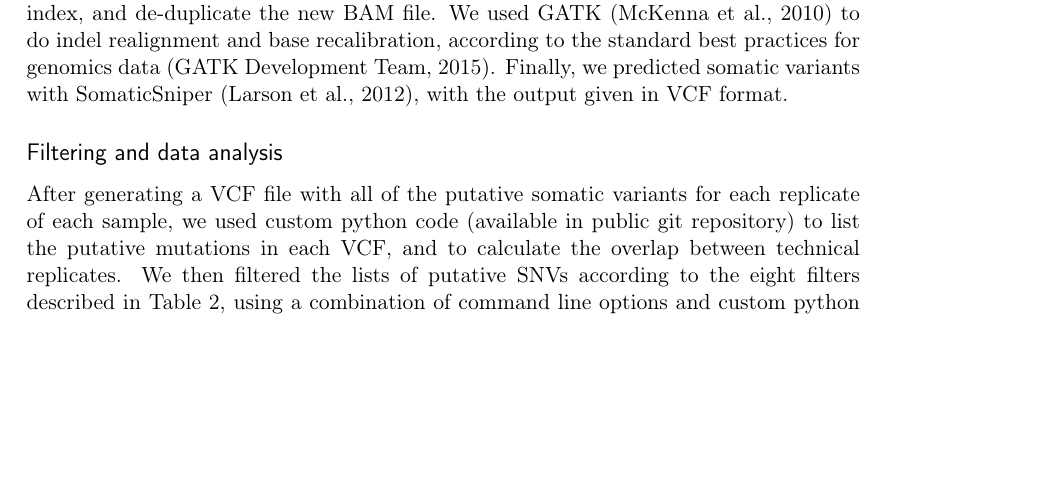
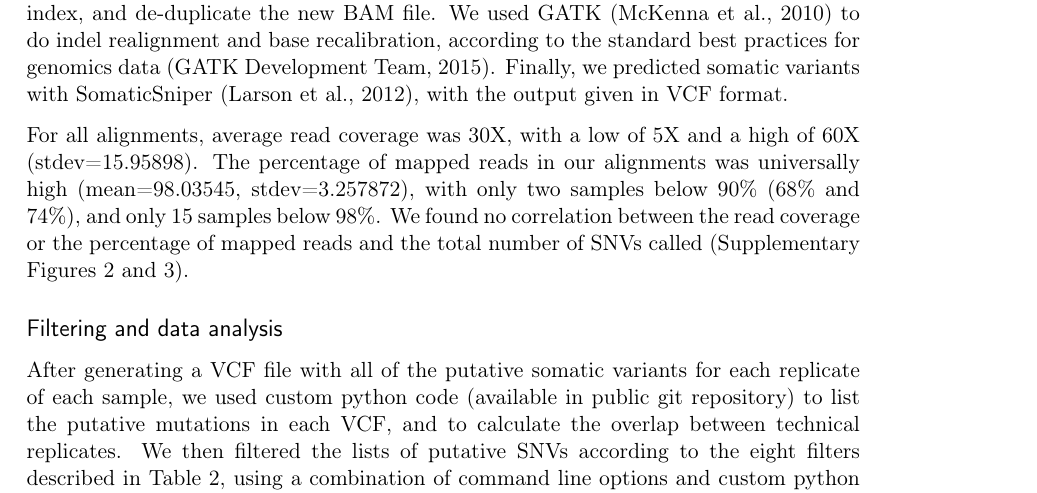
Before and after one commit to clauswilke/GBM_genomics, a LaTeX document (PAPER/paper.tex): part of page 10 of 23, cut so that both start at the same text, the shorter picture padded with empty space. Compiled offline with pdfLaTeX.

Commit message:
finished revisions

```diff
--- a/PAPER/paper.tex
+++ b/PAPER/paper.tex
@@ -142,8 +142,9 @@ We have shown that there is significant overlap between technical replicates of
 
 All sequence data came from The Cancer Genome Atlas (TCGA) Research Network's Glioblastoma multiforme (GBM) data set \citep{TCGA-GBM}. We downloaded three BAM files for each of 55 patients using CGHub \citep{CGHub}. For each patient, data consisted of one BAM file taken from blood DNA, and two BAM files from tumor DNA, one for each technical replicate. In each case, the only difference in data collection for the two sets of tumor DNA was whether or not an amplification step was performed prior to building a library \citep{TCGA-GBM}.
 
-We created a pipeline for backend processing of all TCGA BAM files, summarized in Figure~\ref{fig:pipeline}, with commands given in Supplementary Table 1. The custom python code to connect the pipeline is available in a public
-git repository (\texttt{https://github.com/clauswilke/GBM\_genomics}). Our pipeline first regenerated fastq files (original reads) from the TCGA BAM files, which were aligned to hg18, using picard \citep{picard}. Next, we used BWA \citep{bwa} to align the fastq files to hg19, and samtools \citep{SAMtools} to sort, index, and de-duplicate the new BAM file. We used GATK \citep{GATK} to do indel realignment and base recalibration, according to the standard best practices for genomics data \citep{best-practices}. Finally, we predicted somatic variants with SomaticSniper \citep{SomaticSniper}, with the output given in VCF format.
+We created a pipeline for backend processing of all TCGA BAM files, summarized in Figure~\ref{fig:pipeline}, with commands given in Supplementary Table 1. The custom python code to connect the pipeline is available in a public git repository (\texttt{https://github.com/clauswilke/GBM\_genomics}). Our pipeline first regenerated fastq files (original reads) from the TCGA BAM files, which were aligned to hg18, using picard \citep{picard}. Next, we used BWA \citep{bwa} to align the fastq files to hg19, and samtools \citep{SAMtools} to sort, index, and de-duplicate the new BAM file. We used GATK \citep{GATK} to do indel realignment and base recalibration, according to the standard best practices for genomics data \citep{best-practices}. Finally, we predicted somatic variants with SomaticSniper \citep{SomaticSniper}, with the output given in VCF format.
+
+For all alignments, average read coverage was 30X, with a low of 5X and a high of 60X (stdev=15.95898). The percentage of mapped reads in our alignments was universally high (mean=98.03545, stdev=3.257872), with only two samples below 90\% (68\% and 74\%), and only 15 samples below 98\%. We found no correlation between the read coverage or the percentage of mapped reads and the total number of SNVs called (Supplementary Figures 2 and 3).
 
 \subsection*{Filtering and data analysis}
 
```
Also changed, not shown: FIGURES/FIGURE_PDFS/QualFigure1.pdf, FIGURES/FIGURE_PDFS/QualFigure2.pdf, PAPER/paper.pdf, 2 other files.
